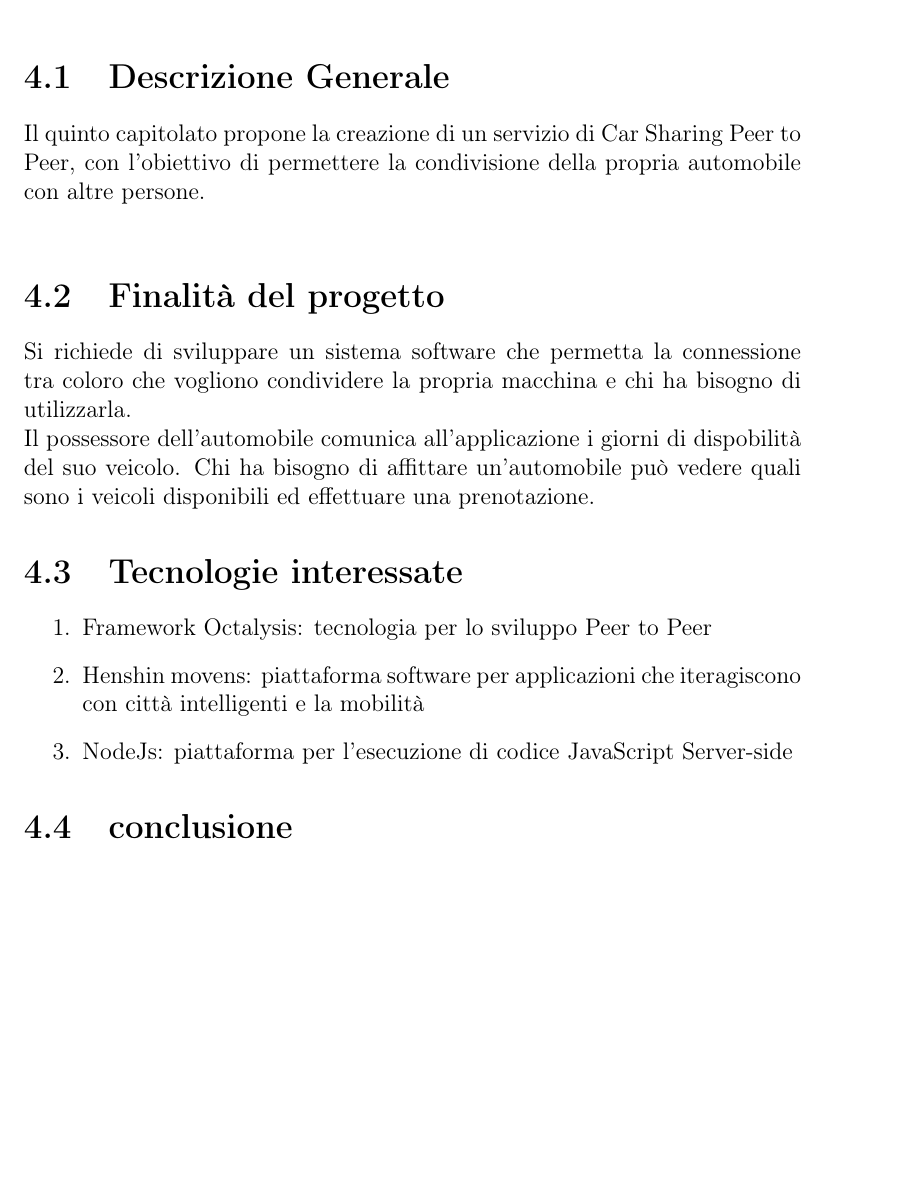
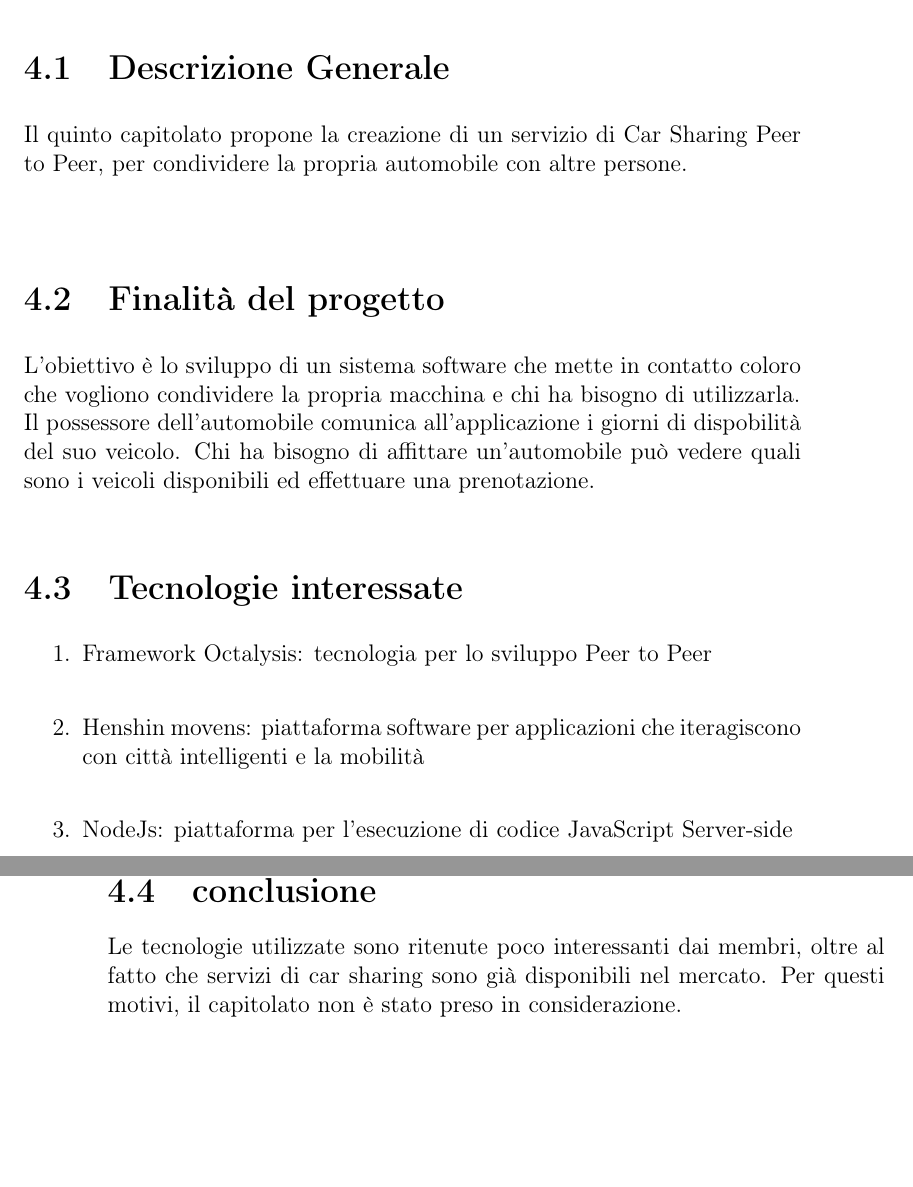
Before and after one commit to mirkofranco/ProgettoSWEDocumentazione, a LaTeX book (Studio di fattibilità/documentoPrincipale.tex, which reads Studio di fattibilità/capitolati/capitolato5.tex): part of page 11 of 11 before the commit and two parts of pages 11 and 12 of 12 after it, the two joined at a grey line, cut so that both start at the same text, the shorter picture padded with empty space. Compiled offline with pdfLaTeX.

Commit message:
stesura C5

```diff
--- a/Studio di fattibilità/capitolati/capitolato5.tex
+++ b/Studio di fattibilità/capitolati/capitolato5.tex
@@ -1,11 +1,11 @@
 \chapter{Capitolato C5: GaiaGo}
 \section{Descrizione Generale}
 
-Il quinto capitolato propone la creazione di un servizio di Car Sharing Peer to Peer, con l'obiettivo di permettere la condivisione della propria automobile con altre persone.\\
+Il quinto capitolato propone la creazione di un servizio di Car Sharing Peer to Peer, per condividere la propria automobile con altre persone.\\
 
 
 \section{Finalit\`a del progetto}
-Si richiede di sviluppare un sistema software che permetta la connessione tra coloro che vogliono condividere la propria macchina e chi ha bisogno di utilizzarla.\\
+L'obiettivo è lo sviluppo di un sistema software che mette in contatto coloro che vogliono condividere la propria macchina e chi ha bisogno di utilizzarla.\\
 Il possessore dell'automobile comunica all'applicazione i giorni di dispobilit\`a del suo veicolo.
 Chi ha bisogno di affittare un'automobile può vedere quali sono i veicoli disponibili ed effettuare una prenotazione.
 
@@ -16,3 +16,4 @@ Chi ha bisogno di affittare un'automobile può vedere quali sono i veicoli dispo
 \item NodeJs: piattaforma per l'esecuzione di codice JavaScript Server-side
 \end{enumerate}
 \section{conclusione}
+Le tecnologie utilizzate sono ritenute poco interessanti dai membri, oltre al fatto che servizi di car sharing sono già disponibili nel mercato. Per questi motivi, il capitolato non è stato preso in considerazione.
```
